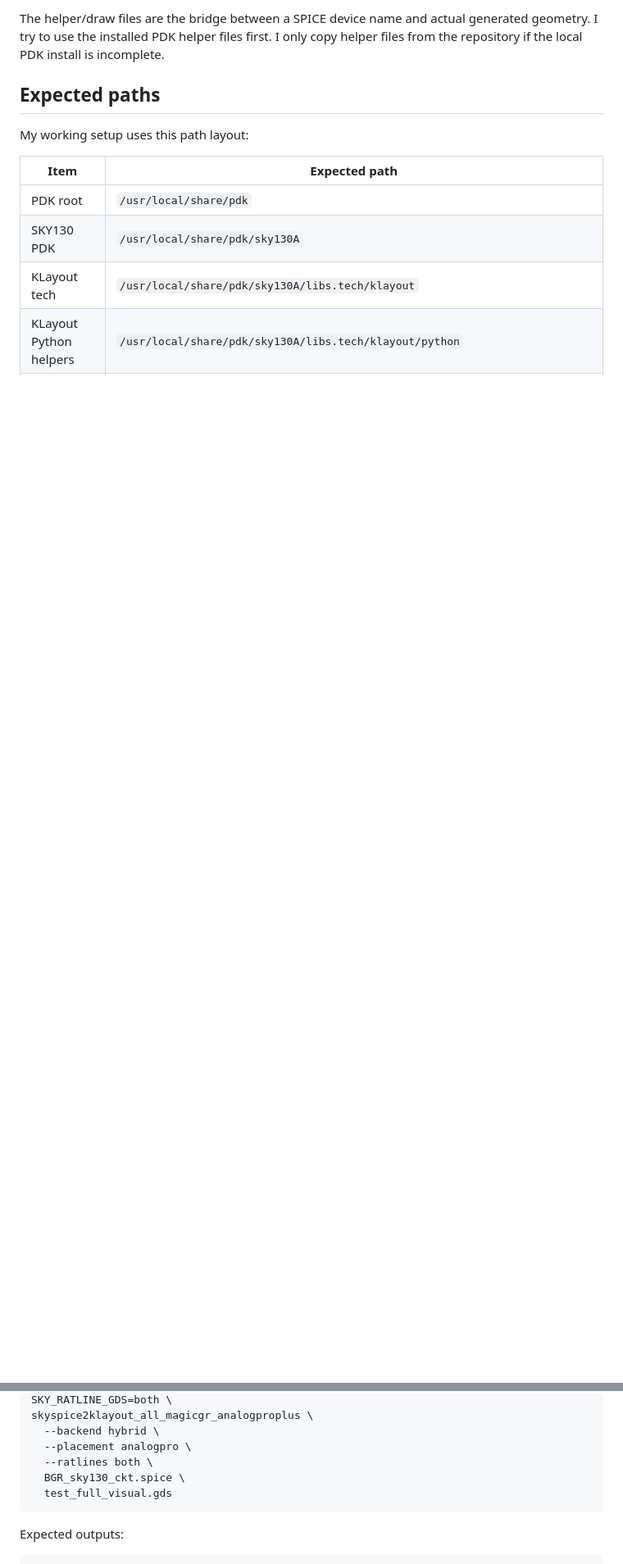
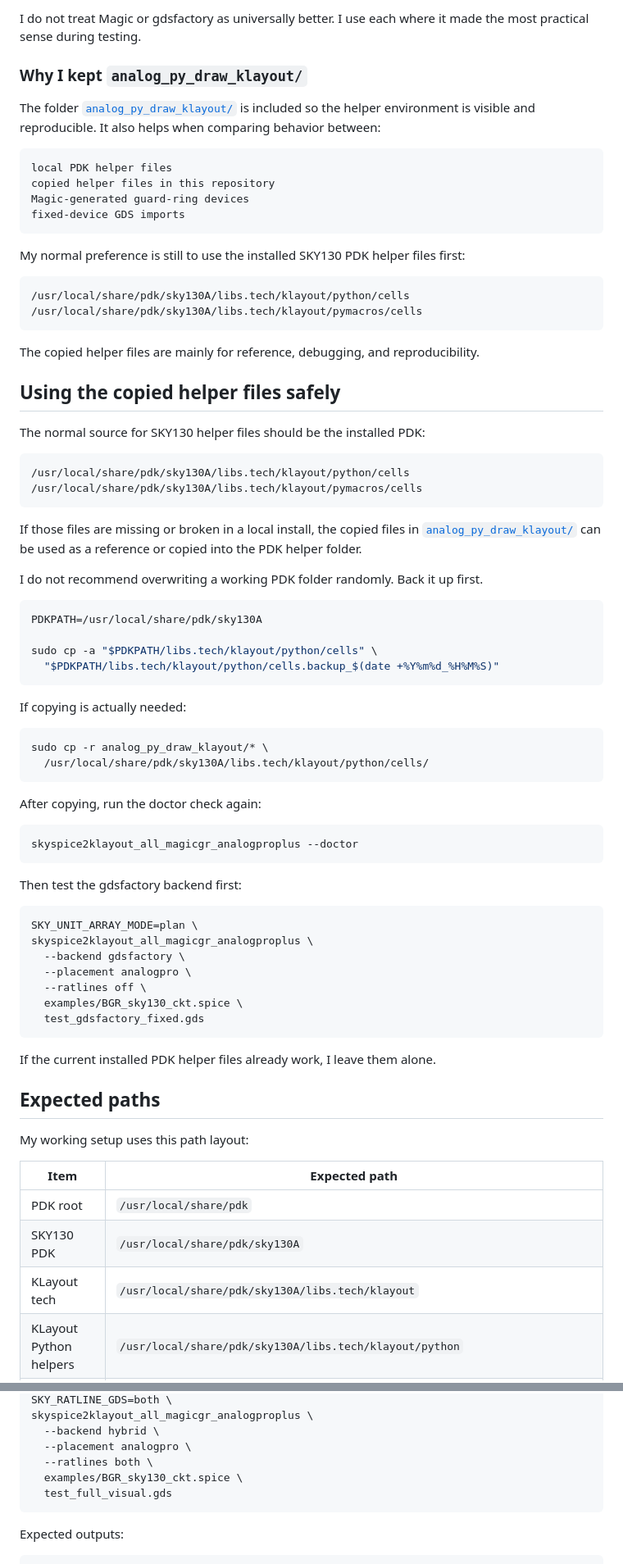
Before and after one commit to kafkayash/AnalogProV12_Spice_to_KLayoutGDS_Generator, a Markdown page: README.md, 2 parts joined by grey strips. Shown at 82% size. Drawn GitHub-style; blank space fills up the shorter version.

Commit message:
Update README repository layout and helper file documentation

````diff
--- a/README.md
+++ b/README.md
@@ -178,6 +205,72 @@ The project folder is for keeping the files organized. The `~/ASIC_eda` folders
 
-The helper/draw files are the bridge between a SPICE device name and actual generated geometry. I try to use the installed PDK helper files first. I only copy helper files from the repository if the local PDK install is incomplete.
+I do not treat Magic or gdsfactory as universally better. I use each where it made the most practical sense during testing.
 
+### Why I kept `analog_py_draw_klayout/`
+
+The folder [`analog_py_draw_klayout/`](analog_py_draw_klayout/) is included so the helper environment is visible and reproducible. It also helps when comparing behavior between:
+
+```text
+local PDK helper files
+copied helper files in this repository
+Magic-generated guard-ring devices
+fixed-device GDS imports
+```
+
+My normal preference is still to use the installed SKY130 PDK helper files first:
+
+```text
+/usr/local/share/pdk/sky130A/libs.tech/klayout/python/cells
+/usr/local/share/pdk/sky130A/libs.tech/klayout/pymacros/cells
+```
+
+The copied helper files are mainly for reference, debugging, and reproducibility.
+
+## Using the copied helper files safely
+
+The normal source for SKY130 helper files should be the installed PDK:
+
+```text
+/usr/local/share/pdk/sky130A/libs.tech/klayout/python/cells
+/usr/local/share/pdk/sky130A/libs.tech/klayout/pymacros/cells
+```
+
+If those files are missing or broken in a local install, the copied files in [`analog_py_draw_klayout/`](analog_py_draw_klayout/) can be used as a reference or copied into the PDK helper folder.
+
+I do not recommend overwriting a working PDK folder randomly. Back it up first.
+
+```bash
+PDKPATH=/usr/local/share/pdk/sky130A
+
+sudo cp -a "$PDKPATH/libs.tech/klayout/python/cells" \
+  "$PDKPATH/libs.tech/klayout/python/cells.backup_$(date +%Y%m%d_%H%M%S)"
+```
+
+If copying is actually needed:
+
+```bash
+sudo cp -r analog_py_draw_klayout/* \
+  /usr/local/share/pdk/sky130A/libs.tech/klayout/python/cells/
+```
+
+After copying, run the doctor check again:
+
+```bash
+skyspice2klayout_all_magicgr_analogproplus --doctor
+```
+
+Then test the gdsfactory backend first:
+
+```bash
+SKY_UNIT_ARRAY_MODE=plan \
+skyspice2klayout_all_magicgr_analogproplus \
+  --backend gdsfactory \
+  --placement analogpro \
+  --ratlines off \
+  examples/BGR_sky130_ckt.spice \
+  test_gdsfactory_fixed.gds
+```
+
+If the current installed PDK helper files already work, I leave them alone.
 
 ## Expected paths
 
@@ -738,7 +830,7 @@ skyspice2klayout_all_magicgr_analogproplus \
   --backend hybrid \
   --placement analogpro \
   --ratlines both \
-  BGR_sky130_ckt.spice \
+  examples/BGR_sky130_ckt.spice \
   test_full_visual.gds
 ```
 
````
Also changed, not shown: other parts of README.md (+90 -68 lines).
